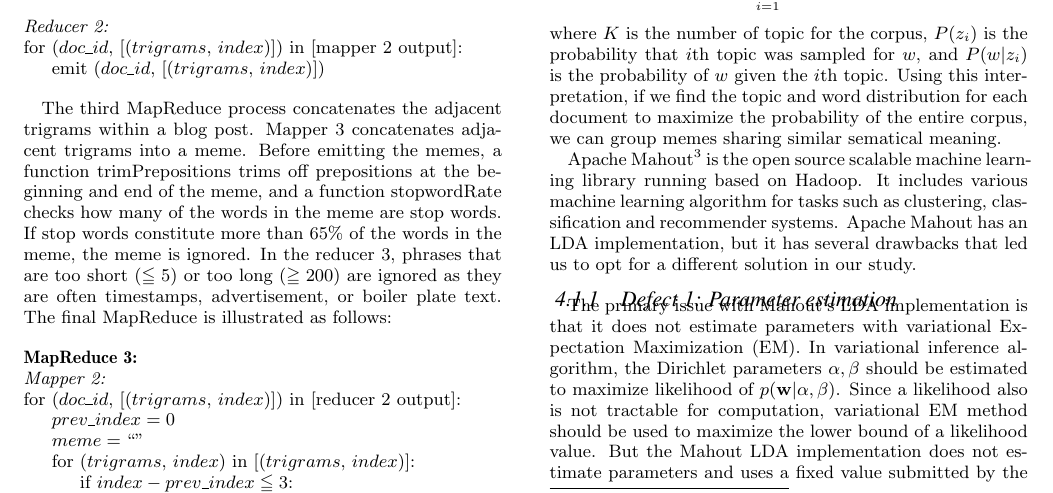
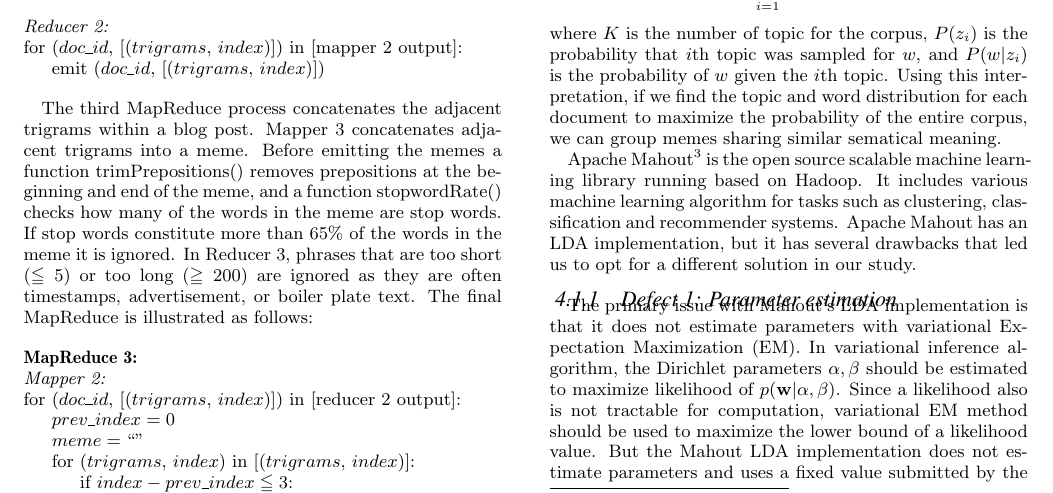
Before and after one commit to hohyon-ryu/DICTA-Memes, a LaTeX paper (20111120 Final paper/blog-meme.tex): part of page 2 of 8, cut so that both start at the same text. Compiled offline with pdfLaTeX.

Commit message:
final paper

```diff
--- a/20111120 Final paper/blog-meme.tex
+++ b/20111120 Final paper/blog-meme.tex
@@ -221,7 +221,7 @@ for \= ($doc\_id$, [($trigrams$, $index$)]) in [mapper 2 output]:\\
 
 \end{centering}
 
-The third MapReduce process concatenates the adjacent trigrams within a blog post. Mapper 3 concatenates adjacent trigrams into a meme. Before emitting the memes, a function trimPrepositions trims off prepositions at the beginning and end of the meme, and a function stopwordRate checks how many of the words in the meme are stop words. If stop words constitute more than 65\% of the words in the meme, the meme is ignored. In the reducer 3, phrases that are too short ($\leqq 5$) or too long ($\geqq 200$) are ignored as they are often timestamps, advertisement, or boiler plate text. The final MapReduce is illustrated as follows:
+The third MapReduce process concatenates the adjacent trigrams within a blog post. Mapper 3 concatenates adjacent trigrams into a meme. Before emitting the memes a function trimPrepositions() removes prepositions at the beginning and end of the meme, and a function stopwordRate() checks how many of the words in the meme are stop words. If stop words constitute more than 65\% of the words in the meme it is ignored. In Reducer 3, phrases that are too short ($\leqq 5$) or too long ($\geqq 200$) are ignored as they are often timestamps, advertisement, or boiler plate text. The final MapReduce is illustrated as follows:
 
 \begin{centering}
 \begin{tabbing}
```
